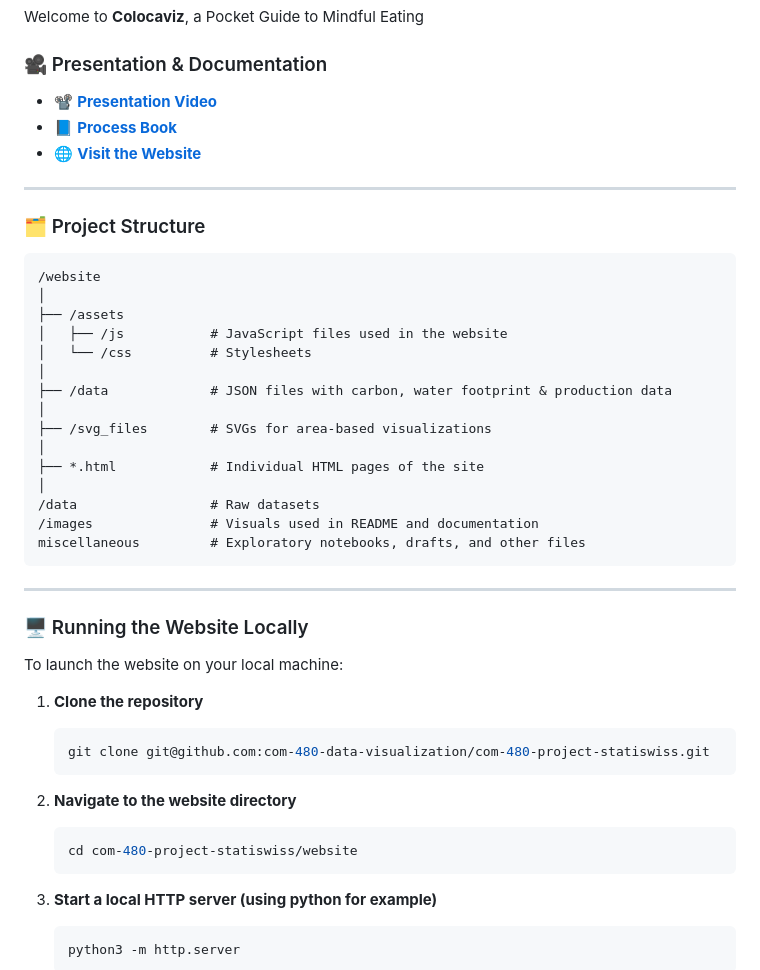
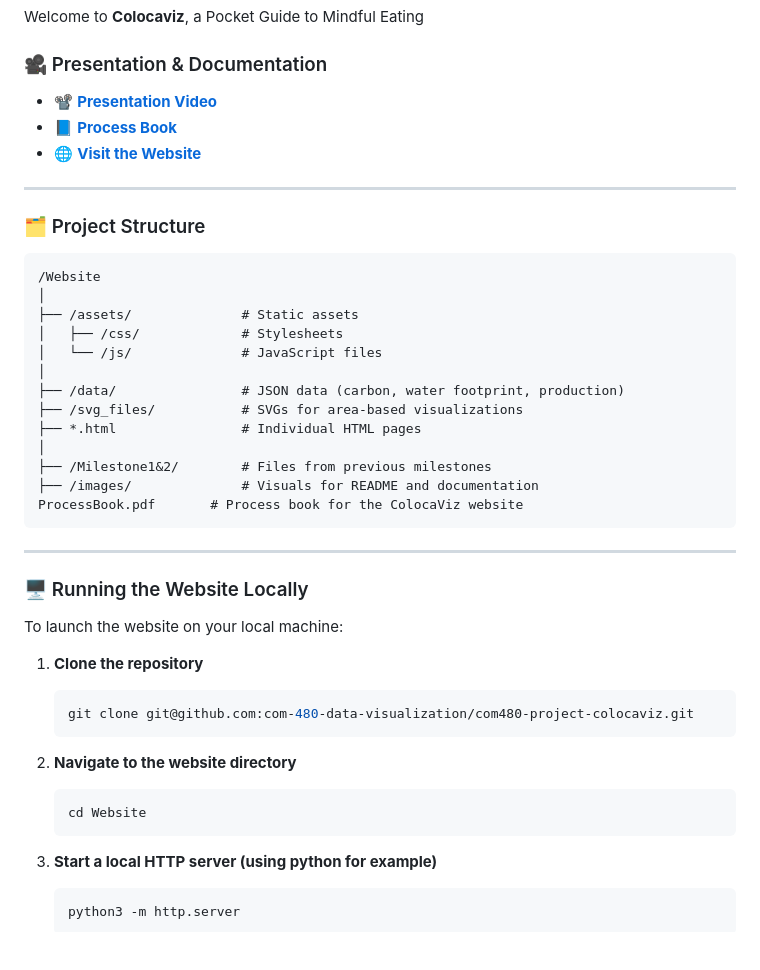
Before and after one commit to com-480-data-visualization/com480-project-colocaviz, a Markdown page: README.md, the part around the change printed below. Drawn GitHub-style; blank space fills up the shorter version.

Commit message:
Correct readme

````diff
--- a/README.md
+++ b/README.md
@@ -166,21 +166,19 @@ Welcome to **Colocaviz**, a Pocket Guide to Mindful Eating
 ### 🗂️ Project Structure
 
 ```
-/website
+/Website
 │
-├── /assets
-│   ├── /js           # JavaScript files used in the website
-│   └── /css          # Stylesheets
+├── /assets/              # Static assets
+│   ├── /css/             # Stylesheets
+│   └── /js/              # JavaScript files
 │
-├── /data             # JSON files with carbon, water footprint & production data
+├── /data/                # JSON data (carbon, water footprint, production)
+├── /svg_files/           # SVGs for area-based visualizations
+├── *.html                # Individual HTML pages
 │
-├── /svg_files        # SVGs for area-based visualizations
-│
-├── *.html            # Individual HTML pages of the site
-│
-/data                 # Raw datasets
-/images               # Visuals used in README and documentation
-miscellaneous         # Exploratory notebooks, drafts, and other files
+├── /Milestone1&2/        # Files from previous milestones
+├── /images/              # Visuals for README and documentation
+ProcessBook.pdf       # Process book for the ColocaViz website
 ```
 
 ---
@@ -192,13 +190,13 @@ To launch the website on your local machine:
 1. **Clone the repository**
 
    ```bash
-   git clone git@github.com:com-480-data-visualization/com-480-project-statiswiss.git
+   git clone git@github.com:com-480-data-visualization/com480-project-colocaviz.git
    ```
 
 2. **Navigate to the website directory**
 
    ```bash
-   cd com-480-project-statiswiss/website
+   cd Website
    ```
 
 3. **Start a local HTTP server (using python for example)**
````
Also changed, not shown: other parts of README.md (+1 -1 lines).
